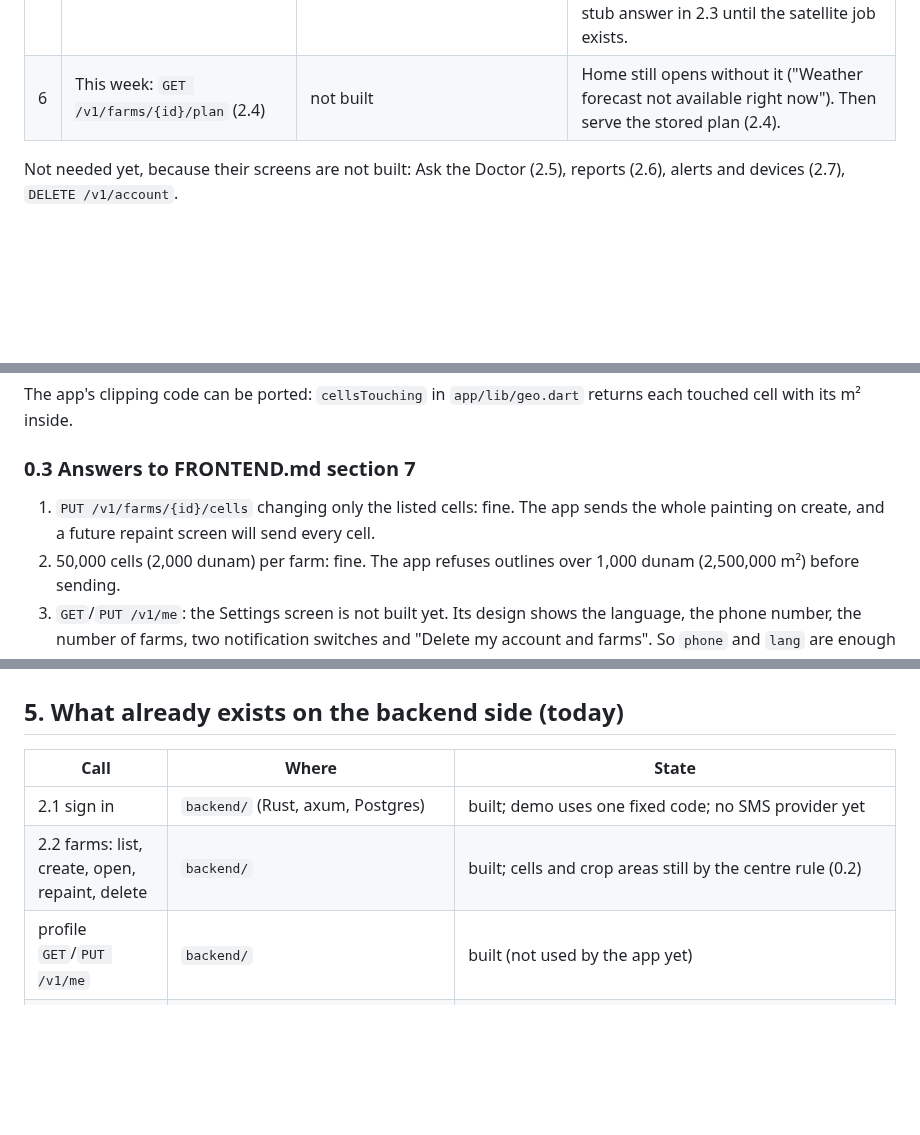
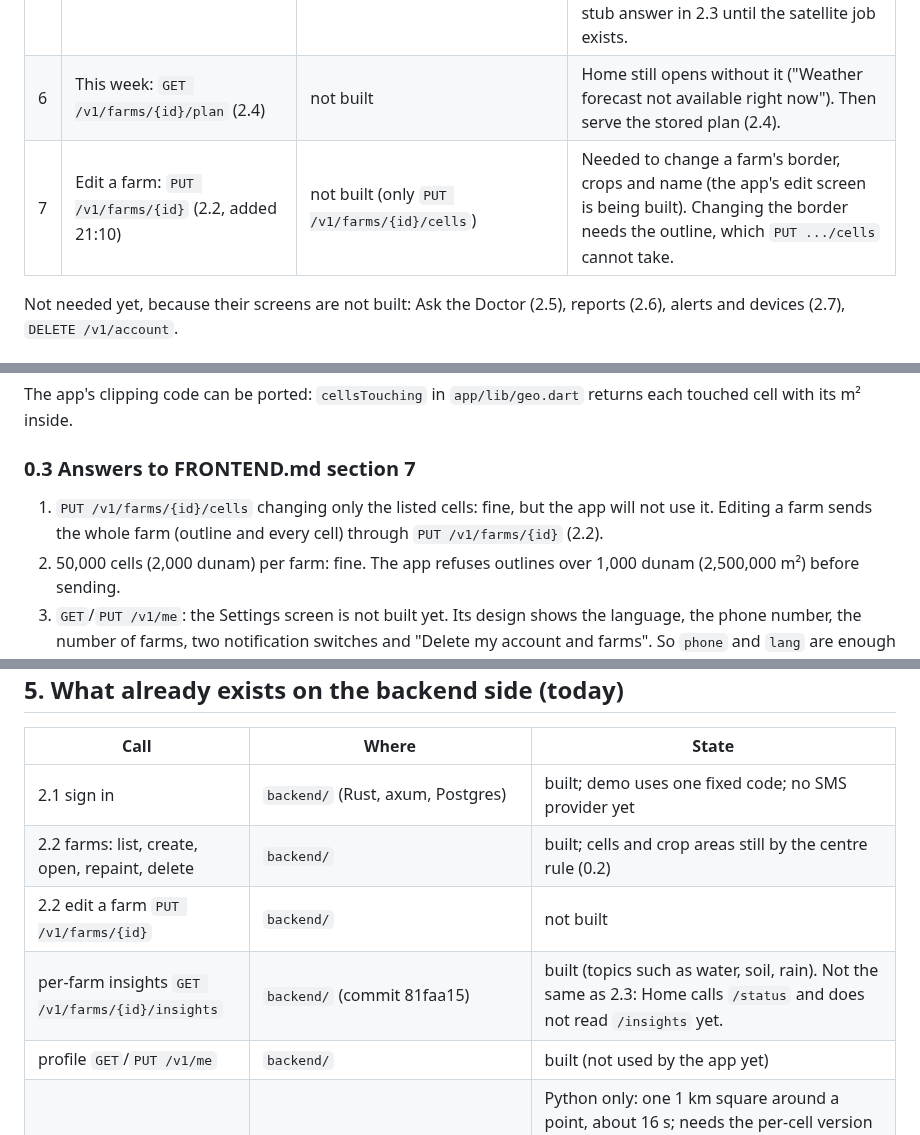
Before and after one commit to zanyaromar981-source/AI-Driven_Agriculture, a Markdown page: BACKEND.md, 3 parts joined by grey strips. Rendered like a GitHub page; blank space fills up the shorter version.

```diff
--- a/BACKEND.md
+++ b/BACKEND.md
@@ -18,6 +18,7 @@ Checked 2026-10-08 20:48 against `backend/` at commit a0ade90 and `FRONTEND.md`
 | 4 | Open a farm: `GET /v1/farms/{id}` (2.2) | built | `inside_pct` on cells, 0.2 (not blocking). |
 | 5 | Farm from space: `GET /v1/farms/{id}/status` (2.3) | not built | **This blocks Home.** Home loads a farm and its status together; today the `404` makes every farm show "Could not load this farm (not_found)". Fastest fix: the stub answer in 2.3 until the satellite job exists. |
 | 6 | This week: `GET /v1/farms/{id}/plan` (2.4) | not built | Home still opens without it ("Weather forecast not available right now"). Then serve the stored plan (2.4). |
+| 7 | Edit a farm: `PUT /v1/farms/{id}` (2.2, added 21:10) | not built (only `PUT /v1/farms/{id}/cells`) | Needed to change a farm's border, crops and name (the app's edit screen is being built). Changing the border needs the outline, which `PUT .../cells` cannot take. |
 
 Not needed yet, because their screens are not built: Ask the Doctor (2.5), reports (2.6), alerts and devices (2.7), `DELETE /v1/account`.
 
@@ -32,7 +33,7 @@ The app's clipping code can be ported: `cellsTouching` in `app/lib/geo.dart` ret
 
 ### 0.3 Answers to FRONTEND.md section 7
 
-1. `PUT /v1/farms/{id}/cells` changing only the listed cells: fine. The app sends the whole painting on create, and a future repaint screen will send every cell.
+1. `PUT /v1/farms/{id}/cells` changing only the listed cells: fine, but the app will not use it. Editing a farm sends the whole farm (outline and every cell) through `PUT /v1/farms/{id}` (2.2).
 2. 50,000 cells (2,000 dunam) per farm: fine. The app refuses outlines over 1,000 dunam (2,500,000 m²) before sending.
 3. `GET`/`PUT /v1/me`: the Settings screen is not built yet. Its design shows the language, the phone number, the number of farms, two notification switches and "Delete my account and farms". So `phone` and `lang` are enough now. `name` can stay empty: the app never asks for a name ("No password, no name"). The switches belong to `POST /v1/devices` (2.7), the number of farms comes from `GET /v1/farms`, and delete is `DELETE /v1/account`.
 
@@ -227,6 +229,8 @@ The only code the app branches on today is `bad_code`; the others are shown as t
 |---|---|---|
 | 2.1 sign in | `backend/` (Rust, axum, Postgres) | built; demo uses one fixed code; no SMS provider yet |
 | 2.2 farms: list, create, open, repaint, delete | `backend/` | built; cells and crop areas still by the centre rule (0.2) |
+| 2.2 edit a farm `PUT /v1/farms/{id}` | `backend/` | not built |
+| per-farm insights `GET /v1/farms/{id}/insights` | `backend/` (commit 81faa15) | built (topics such as water, soil, rain). Not the same as 2.3: Home calls `/status` and does not read `/insights` yet. |
 | profile `GET`/`PUT /v1/me` | `backend/` | built (not used by the app yet) |
 | 2.3 status | `farm_doctor/field_eye.py` `measure(lon, lat, date)` | Python only: one 1 km square around a point, about 16 s; needs the per-cell version and a stored daily job. Decided 2026-10-08 (user, Arya): the Python AIs push results into `backend/` through `/v1/ingest` (guarded by `X-Service-Key`) and `backend/` serves them. The app-facing `GET /v1/farms/{id}/status` is not built yet. |
 | 2.4 plan | `farm_doctor/weather_planner.py` `plan(lon, lat)` | Python only; decisions are English sentences, need the codes, `ku` and the alert list. Same route in through `/v1/ingest`; `GET /v1/farms/{id}/plan` not built yet. |
```
Also changed, not shown: other parts of BACKEND.md (+1 -0 lines), PROGRESS.md (+2 -1 lines), STATUS.md (+1 -0 lines).
